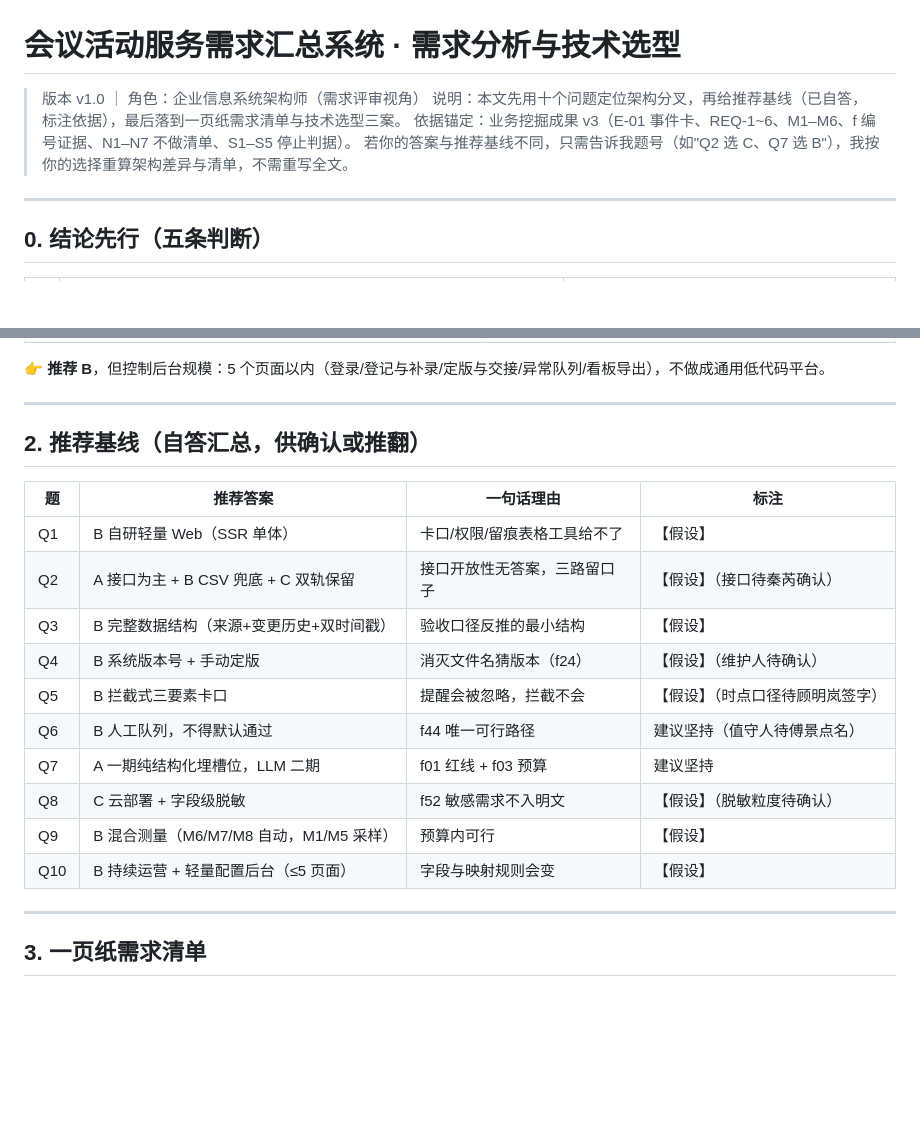
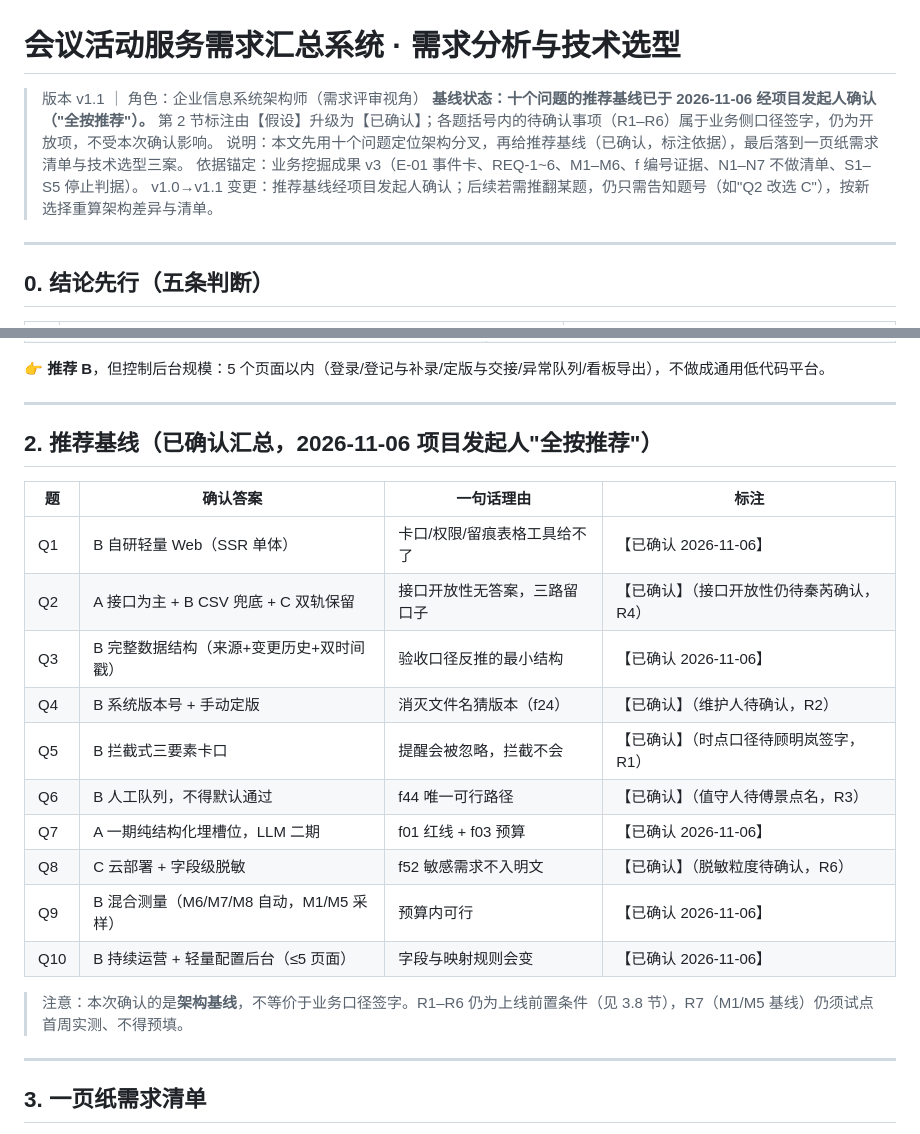
Before and after one commit to longjingsusususu/lixiangjie, a Markdown page: docs/02-requirements/会议活动服务需求汇总系统_需求分析与技术选型.md, 2 parts joined by grey strips. Drawn GitHub-style; blank space fills up the shorter version.

```diff
--- a/docs/02-requirements/会议活动服务需求汇总系统_需求分析与技术选型.md
+++ b/docs/02-requirements/会议活动服务需求汇总系统_需求分析与技术选型.md
@@ -1,9 +1,10 @@
 # 会议活动服务需求汇总系统 · 需求分析与技术选型
 
-> 版本 v1.0 ｜ 角色：企业信息系统架构师（需求评审视角）
-> 说明：本文先用十个问题定位架构分叉，再给推荐基线（已自答，标注依据），最后落到一页纸需求清单与技术选型三案。
+> 版本 v1.1 ｜ 角色：企业信息系统架构师（需求评审视角）
+> **基线状态：十个问题的推荐基线已于 2026-11-06 经项目发起人确认（"全按推荐"）。** 第 2 节标注由【假设】升级为【已确认】；各题括号内的待确认事项（R1–R6）属于业务侧口径签字，仍为开放项，不受本次确认影响。
+> 说明：本文先用十个问题定位架构分叉，再给推荐基线（已确认，标注依据），最后落到一页纸需求清单与技术选型三案。
 > 依据锚定：业务挖掘成果 v3（E-01 事件卡、REQ-1~6、M1–M6、f 编号证据、N1–N7 不做清单、S1–S5 停止判据）。
-> 若你的答案与推荐基线不同，只需告诉我题号（如"Q2 选 C、Q7 选 B"），我按你的选择重算架构差异与清单，不需重写全文。
+> v1.0→v1.1 变更：推荐基线经项目发起人确认；后续若需推翻某题，仍只需告知题号（如"Q2 改选 C"），按新选择重算架构差异与清单。
 
 ---
 
@@ -140,20 +141,22 @@
 
 ---
 
-## 2. 推荐基线（自答汇总，供确认或推翻）
+## 2. 推荐基线（已确认汇总，2026-11-06 项目发起人"全按推荐"）
 
-| 题 | 推荐答案 | 一句话理由 | 标注 |
+| 题 | 确认答案 | 一句话理由 | 标注 |
 |---|---|---|---|
-| Q1 | B 自研轻量 Web（SSR 单体） | 卡口/权限/留痕表格工具给不了 | 【假设】 |
-| Q2 | A 接口为主 + B CSV 兜底 + C 双轨保留 | 接口开放性无答案，三路留口子 | 【假设】（接口待秦芮确认） |
-| Q3 | B 完整数据结构（来源+变更历史+双时间戳） | 验收口径反推的最小结构 | 【假设】 |
-| Q4 | B 系统版本号 + 手动定版 | 消灭文件名猜版本（f24） | 【假设】（维护人待确认） |
-| Q5 | B 拦截式三要素卡口 | 提醒会被忽略，拦截不会 | 【假设】（时点口径待顾明岚签字） |
-| Q6 | B 人工队列，不得默认通过 | f44 唯一可行路径 | 建议坚持（值守人待傅景点名） |
-| Q7 | A 一期纯结构化埋槽位，LLM 二期 | f01 红线 + f03 预算 | 建议坚持 |
-| Q8 | C 云部署 + 字段级脱敏 | f52 敏感需求不入明文 | 【假设】（脱敏粒度待确认） |
-| Q9 | B 混合测量（M6/M7/M8 自动，M1/M5 采样） | 预算内可行 | 【假设】 |
-| Q10 | B 持续运营 + 轻量配置后台（≤5 页面） | 字段与映射规则会变 | 【假设】 |
+| Q1 | B 自研轻量 Web（SSR 单体） | 卡口/权限/留痕表格工具给不了 | 【已确认 2026-11-06】 |
+| Q2 | A 接口为主 + B CSV 兜底 + C 双轨保留 | 接口开放性无答案，三路留口子 | 【已确认】（接口开放性仍待秦芮确认，R4） |
+| Q3 | B 完整数据结构（来源+变更历史+双时间戳） | 验收口径反推的最小结构 | 【已确认 2026-11-06】 |
+| Q4 | B 系统版本号 + 手动定版 | 消灭文件名猜版本（f24） | 【已确认】（维护人待确认，R2） |
+| Q5 | B 拦截式三要素卡口 | 提醒会被忽略，拦截不会 | 【已确认】（时点口径待顾明岚签字，R1） |
+| Q6 | B 人工队列，不得默认通过 | f44 唯一可行路径 | 【已确认】（值守人待傅景点名，R3） |
+| Q7 | A 一期纯结构化埋槽位，LLM 二期 | f01 红线 + f03 预算 | 【已确认 2026-11-06】 |
+| Q8 | C 云部署 + 字段级脱敏 | f52 敏感需求不入明文 | 【已确认】（脱敏粒度待确认，R6） |
+| Q9 | B 混合测量（M6/M7/M8 自动，M1/M5 采样） | 预算内可行 | 【已确认 2026-11-06】 |
+| Q10 | B 持续运营 + 轻量配置后台（≤5 页面） | 字段与映射规则会变 | 【已确认 2026-11-06】 |
+
+> 注意：本次确认的是**架构基线**，不等价于业务口径签字。R1–R6 仍为上线前置条件（见 3.8 节），R7（M1/M5 基线）仍须试点首周实测、不得预填。
 
 ---
 
```
Also changed, not shown: docs/02-requirements/会议活动服务需求汇总系统_一页纸需求清单.md (+19 -16 lines).
